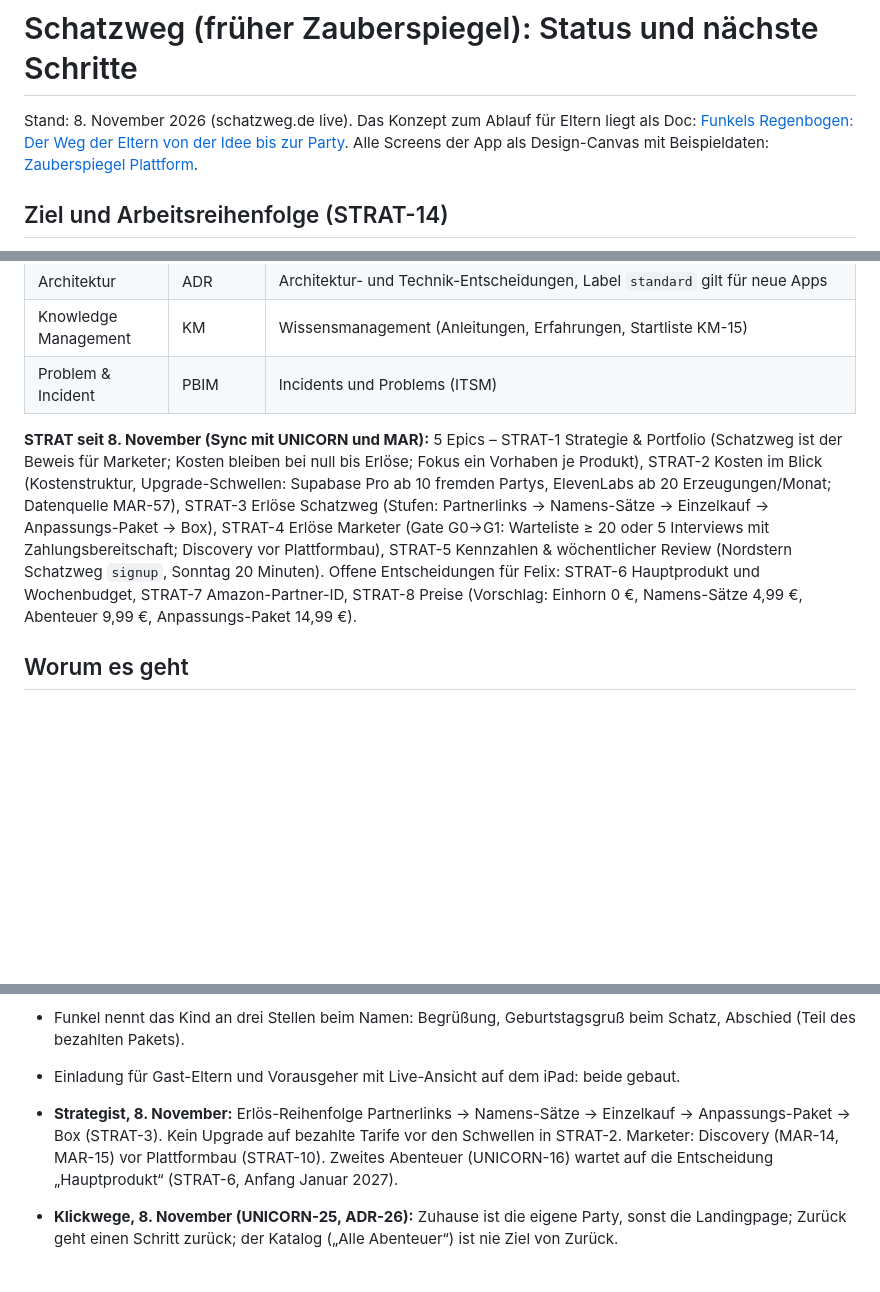
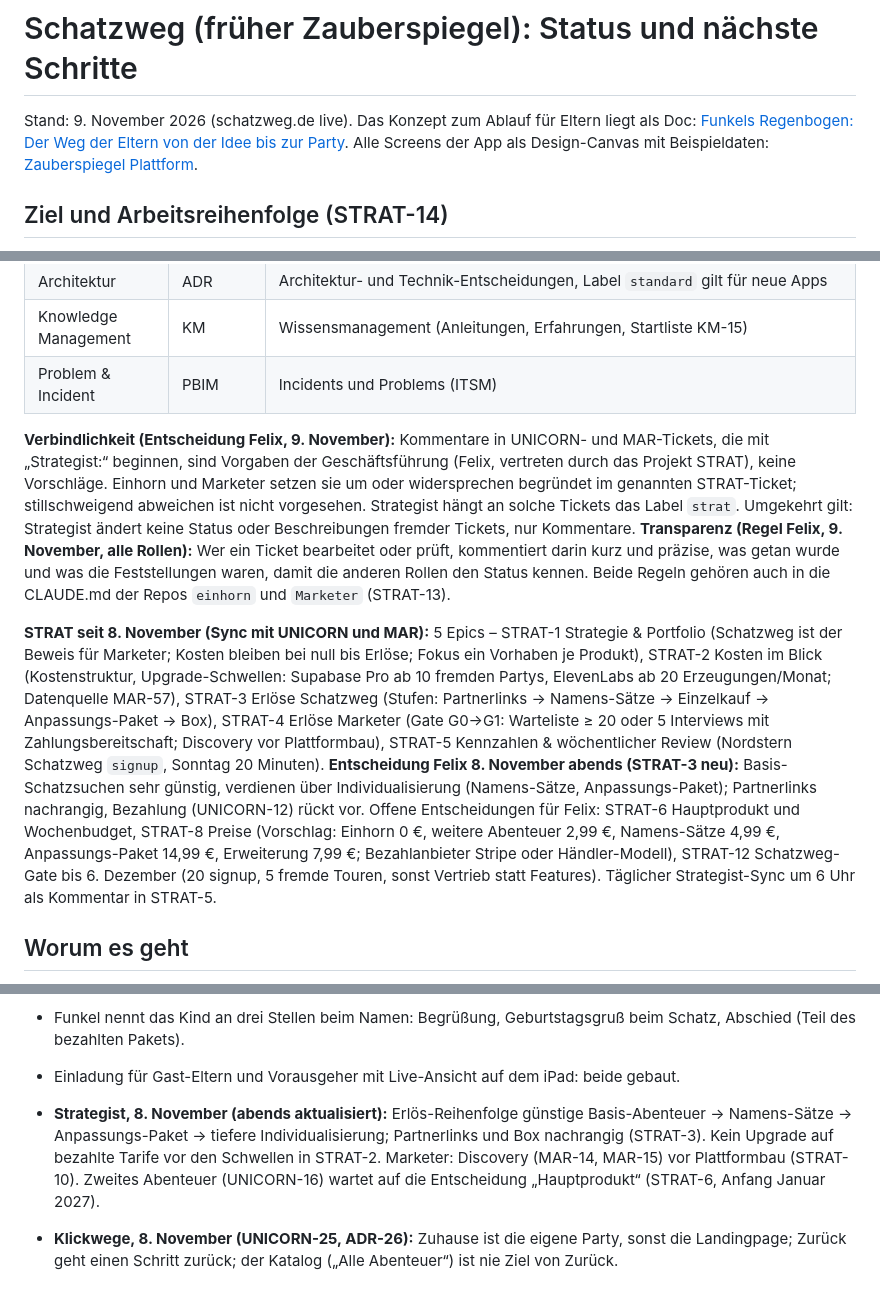
Before and after one commit to dafelix1888/einhorn, a Markdown page: STATUS.md, 3 parts joined by grey strips. Drawn GitHub-style; blank space fills up the shorter version.

Commit message:
STATUS: Stand des Strategist (Verbindlichkeit, STRAT-3 neu) übernommen (#119)
Claude-Session: https://claude.ai/code/session_013npLMfs3YV8fipeyUFTzdq

Co-authored-by: Claude <noreply@anthropic.com>

```diff
--- a/STATUS.md
+++ b/STATUS.md
@@ -1,6 +1,6 @@
 # Schatzweg (früher Zauberspiegel): Status und nächste Schritte
 
-Stand: 8. November 2026 (schatzweg.de live). Das Konzept zum Ablauf für Eltern liegt als Doc: [Funkels Regenbogen: Der Weg der Eltern von der Idee bis zur Party](https://claude.ai/artifact/Rv6JHqm9HHZwYvbYvxeJ99). Alle Screens der App als Design-Canvas mit Beispieldaten: [Zauberspiegel Plattform](https://claude.ai/artifact/XNvrQ353tpt5keUtxokatT).
+Stand: 9. November 2026 (schatzweg.de live). Das Konzept zum Ablauf für Eltern liegt als Doc: [Funkels Regenbogen: Der Weg der Eltern von der Idee bis zur Party](https://claude.ai/artifact/Rv6JHqm9HHZwYvbYvxeJ99). Alle Screens der App als Design-Canvas mit Beispieldaten: [Zauberspiegel Plattform](https://claude.ai/artifact/XNvrQ353tpt5keUtxokatT).
 
 ## Ziel und Arbeitsreihenfolge (STRAT-14)
 
@@ -21,7 +21,9 @@ Ziel: fremde Eltern planen und spielen ohne Hilfe; Gate bis 6. Dezember 2026: 20
 | Knowledge Management | KM | Wissensmanagement (Anleitungen, Erfahrungen, Startliste KM-15) |
 | Problem & Incident | PBIM | Incidents und Problems (ITSM) |
 
-**STRAT seit 8. November (Sync mit UNICORN und MAR):** 5 Epics – STRAT-1 Strategie & Portfolio (Schatzweg ist der Beweis für Marketer; Kosten bleiben bei null bis Erlöse; Fokus ein Vorhaben je Produkt), STRAT-2 Kosten im Blick (Kostenstruktur, Upgrade-Schwellen: Supabase Pro ab 10 fremden Partys, ElevenLabs ab 20 Erzeugungen/Monat; Datenquelle MAR-57), STRAT-3 Erlöse Schatzweg (Stufen: Partnerlinks → Namens-Sätze → Einzelkauf → Anpassungs-Paket → Box), STRAT-4 Erlöse Marketer (Gate G0→G1: Warteliste ≥ 20 oder 5 Interviews mit Zahlungsbereitschaft; Discovery vor Plattformbau), STRAT-5 Kennzahlen & wöchentlicher Review (Nordstern Schatzweg `signup`, Sonntag 20 Minuten). Offene Entscheidungen für Felix: STRAT-6 Hauptprodukt und Wochenbudget, STRAT-7 Amazon-Partner-ID, STRAT-8 Preise (Vorschlag: Einhorn 0 €, Namens-Sätze 4,99 €, Abenteuer 9,99 €, Anpassungs-Paket 14,99 €).
+**Verbindlichkeit (Entscheidung Felix, 9. November):** Kommentare in UNICORN- und MAR-Tickets, die mit „Strategist:“ beginnen, sind Vorgaben der Geschäftsführung (Felix, vertreten durch das Projekt STRAT), keine Vorschläge. Einhorn und Marketer setzen sie um oder widersprechen begründet im genannten STRAT-Ticket; stillschweigend abweichen ist nicht vorgesehen. Strategist hängt an solche Tickets das Label `strat`. Umgekehrt gilt: Strategist ändert keine Status oder Beschreibungen fremder Tickets, nur Kommentare. **Transparenz (Regel Felix, 9. November, alle Rollen):** Wer ein Ticket bearbeitet oder prüft, kommentiert darin kurz und präzise, was getan wurde und was die Feststellungen waren, damit die anderen Rollen den Status kennen. Beide Regeln gehören auch in die CLAUDE.md der Repos `einhorn` und `Marketer` (STRAT-13).
+
+**STRAT seit 8. November (Sync mit UNICORN und MAR):** 5 Epics – STRAT-1 Strategie & Portfolio (Schatzweg ist der Beweis für Marketer; Kosten bleiben bei null bis Erlöse; Fokus ein Vorhaben je Produkt), STRAT-2 Kosten im Blick (Kostenstruktur, Upgrade-Schwellen: Supabase Pro ab 10 fremden Partys, ElevenLabs ab 20 Erzeugungen/Monat; Datenquelle MAR-57), STRAT-3 Erlöse Schatzweg (Stufen: Partnerlinks → Namens-Sätze → Einzelkauf → Anpassungs-Paket → Box), STRAT-4 Erlöse Marketer (Gate G0→G1: Warteliste ≥ 20 oder 5 Interviews mit Zahlungsbereitschaft; Discovery vor Plattformbau), STRAT-5 Kennzahlen & wöchentlicher Review (Nordstern Schatzweg `signup`, Sonntag 20 Minuten). **Entscheidung Felix 8. November abends (STRAT-3 neu):** Basis-Schatzsuchen sehr günstig, verdienen über Individualisierung (Namens-Sätze, Anpassungs-Paket); Partnerlinks nachrangig, Bezahlung (UNICORN-12) rückt vor. Offene Entscheidungen für Felix: STRAT-6 Hauptprodukt und Wochenbudget, STRAT-8 Preise (Vorschlag: Einhorn 0 €, weitere Abenteuer 2,99 €, Namens-Sätze 4,99 €, Anpassungs-Paket 14,99 €, Erweiterung 7,99 €; Bezahlanbieter Stripe oder Händler-Modell), STRAT-12 Schatzweg-Gate bis 6. Dezember (20 signup, 5 fremde Touren, sonst Vertrieb statt Features). Täglicher Strategist-Sync um 6 Uhr als Kommentar in STRAT-5.
 
 ## Worum es geht
 
@@ -70,7 +72,7 @@ Aus der Einhorn-Schnitzeljagd vom Geburtstag wird eine Plattform für Schnitzelj
 - Anpassen kostet künftig Geld: Paket mit 3 Neuerzeugungen, ein Prompt zählt als eine Neuerzeugung. Grenze je Prompt: so lang wie eine WhatsApp-Nachricht, höchstens 3 Stationen oder 2 Figuren, höchstens 2.000 gesprochene Zeichen. Höchstens 2 Bonus-Stationen je Party. Fest bleiben Reihenfolge, Rätsel, Utensilien und Sicherheit.
 - Funkel nennt das Kind an drei Stellen beim Namen: Begrüßung, Geburtstagsgruß beim Schatz, Abschied (Teil des bezahlten Pakets).
 - Einladung für Gast-Eltern und Vorausgeher mit Live-Ansicht auf dem iPad: beide gebaut.
-- **Strategist, 8. November:** Erlös-Reihenfolge Partnerlinks → Namens-Sätze → Einzelkauf → Anpassungs-Paket → Box (STRAT-3). Kein Upgrade auf bezahlte Tarife vor den Schwellen in STRAT-2. Marketer: Discovery (MAR-14, MAR-15) vor Plattformbau (STRAT-10). Zweites Abenteuer (UNICORN-16) wartet auf die Entscheidung „Hauptprodukt“ (STRAT-6, Anfang Januar 2027).
+- **Strategist, 8. November (abends aktualisiert):** Erlös-Reihenfolge günstige Basis-Abenteuer → Namens-Sätze → Anpassungs-Paket → tiefere Individualisierung; Partnerlinks und Box nachrangig (STRAT-3). Kein Upgrade auf bezahlte Tarife vor den Schwellen in STRAT-2. Marketer: Discovery (MAR-14, MAR-15) vor Plattformbau (STRAT-10). Zweites Abenteuer (UNICORN-16) wartet auf die Entscheidung „Hauptprodukt“ (STRAT-6, Anfang Januar 2027).
 - **Klickwege, 8. November (UNICORN-25, ADR-26):** Zuhause ist die eigene Party, sonst die Landingpage; Zurück geht einen Schritt zurück; der Katalog („Alle Abenteuer“) ist nie Ziel von Zurück.
 
 ## Nächste Schritte
```
